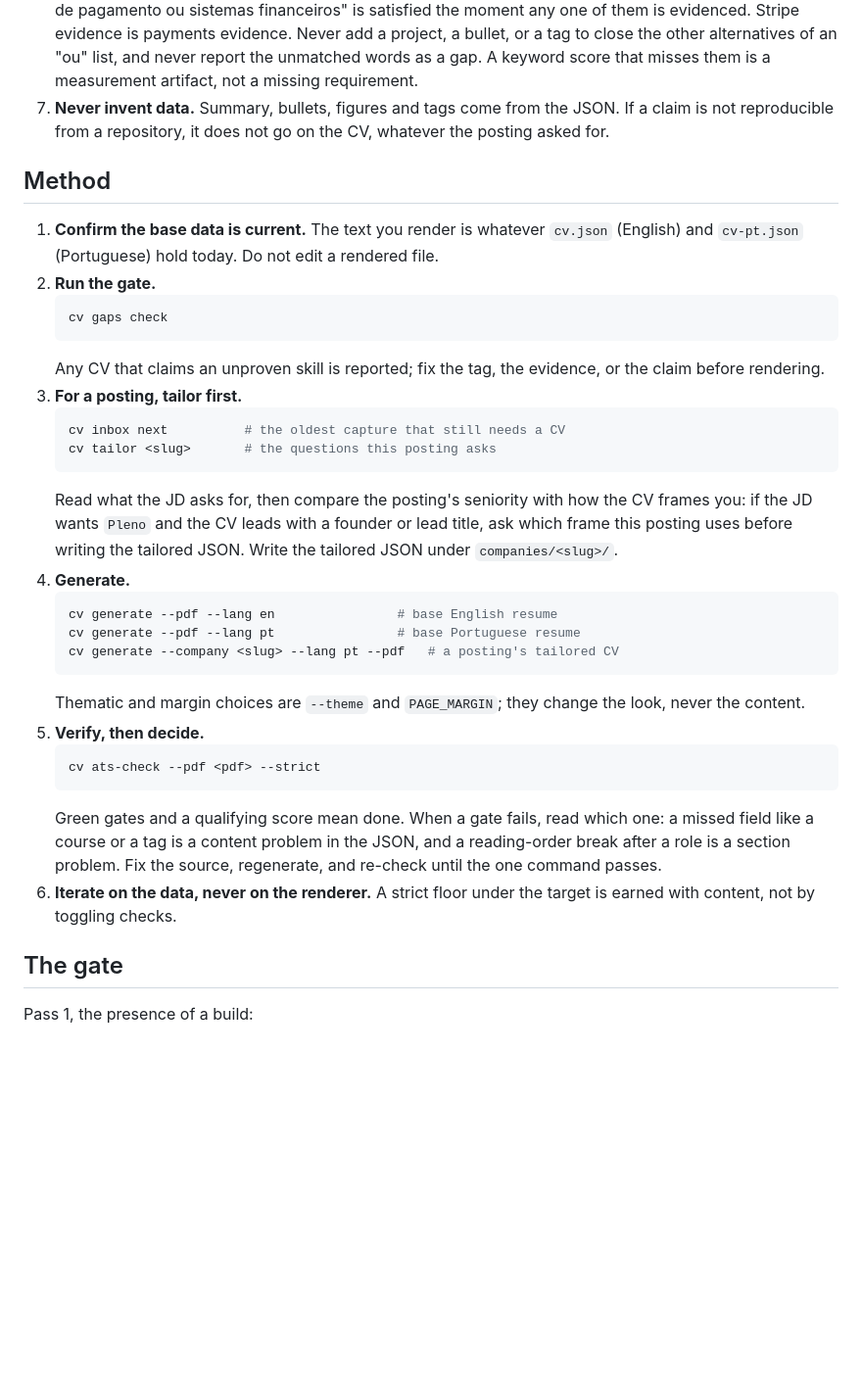
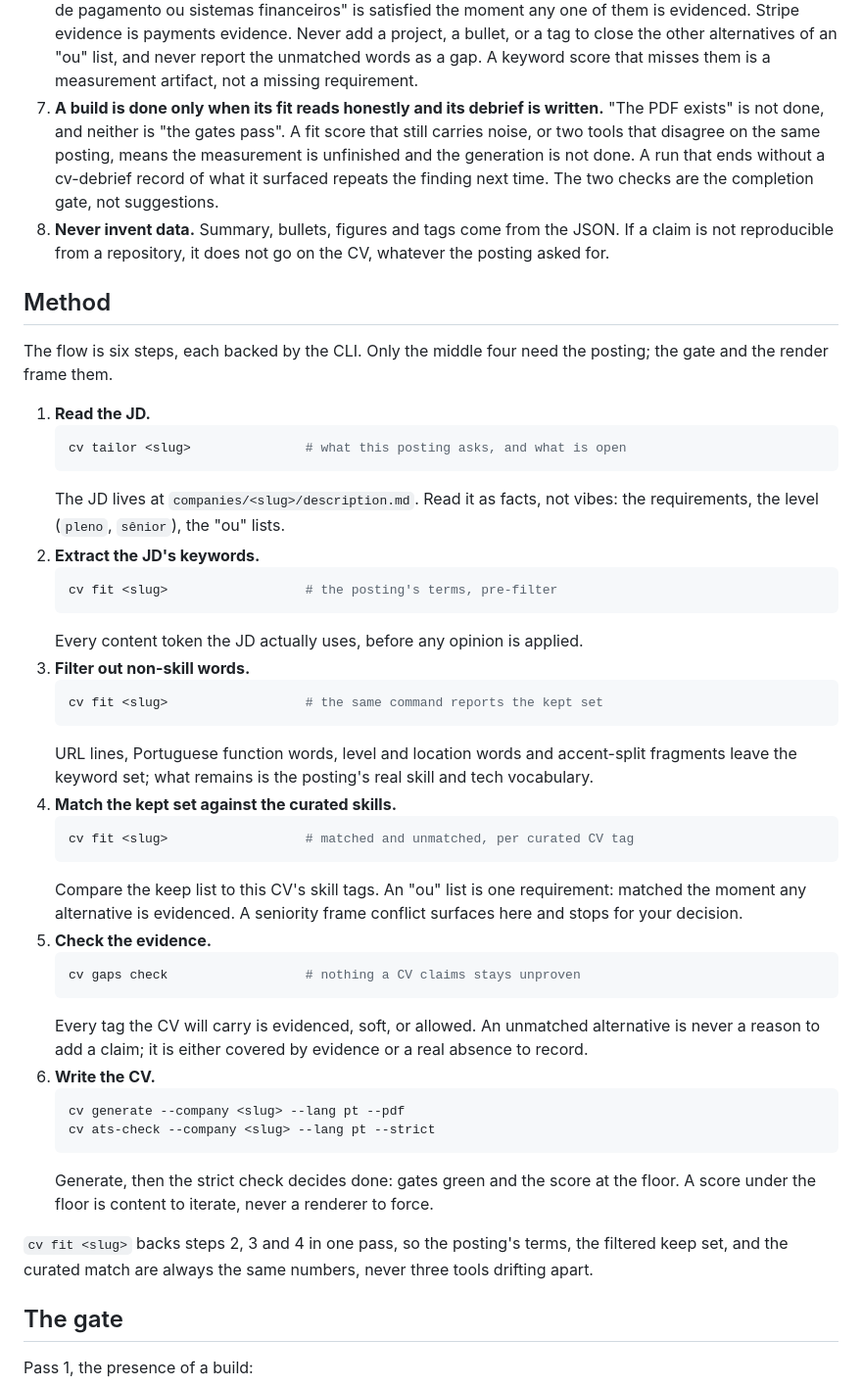
Before and after one commit to jeziellopes/cv, a Markdown page: skills/generate-cv/SKILL.md, the part around the change. Shown at 98% size. Rendered like a GitHub page; blank space fills up the shorter version.

````diff
--- a/skills/generate-cv/SKILL.md
+++ b/skills/generate-cv/SKILL.md
@@ -53,48 +53,66 @@ going to parse it.
    other alternatives of an "ou" list, and never report the unmatched words
    as a gap. A keyword score that misses them is a measurement artifact, not
    a missing requirement.
-7. **Never invent data.** Summary, bullets, figures and tags come from the
+7. **A build is done only when its fit reads honestly and its debrief is
+   written.** "The PDF exists" is not done, and neither is "the gates pass".
+   A fit score that still carries noise, or two tools that disagree on the
+   same posting, means the measurement is unfinished and the generation is
+   not done. A run that ends without a cv-debrief record of what it surfaced
+   repeats the finding next time. The two checks are the completion gate, not
+   suggestions.
+8. **Never invent data.** Summary, bullets, figures and tags come from the
    JSON. If a claim is not reproducible from a repository, it does not go on
    the CV, whatever the posting asked for.
 
 ## Method
 
-1. **Confirm the base data is current.** The text you render is whatever
-   `cv.json` (English) and `cv-pt.json` (Portuguese) hold today. Do not edit a
-   rendered file.
-2. **Run the gate.**
+The flow is six steps, each backed by the CLI. Only the middle four need the
+posting; the gate and the render frame them.
+
+1. **Read the JD.**
    ```bash
-   cv gaps check
+   cv tailor <slug>               # what this posting asks, and what is open
    ```
-   Any CV that claims an unproven skill is reported; fix the tag, the
-   evidence, or the claim before rendering.
-3. **For a posting, tailor first.**
+   The JD lives at `companies/<slug>/description.md`. Read it as facts, not
+   vibes: the requirements, the level (`pleno`, `sênior`), the "ou" lists.
+2. **Extract the JD's keywords.**
    ```bash
-   cv inbox next          # the oldest capture that still needs a CV
-   cv tailor <slug>       # the questions this posting asks
+   cv fit <slug>                  # the posting's terms, pre-filter
    ```
-   Read what the JD asks for, then compare the posting's seniority with how
-   the CV frames you: if the JD wants `Pleno` and the CV leads with a founder
-   or lead title, ask which frame this posting uses before writing the
-   tailored JSON. Write the tailored JSON under `companies/<slug>/`.
-4. **Generate.**
+   Every content token the JD actually uses, before any opinion is applied.
+3. **Filter out non-skill words.**
    ```bash
-   cv generate --pdf --lang en                # base English resume
-   cv generate --pdf --lang pt                # base Portuguese resume
-   cv generate --company <slug> --lang pt --pdf   # a posting's tailored CV
+   cv fit <slug>                  # the same command reports the kept set
    ```
-   Thematic and margin choices are `--theme` and `PAGE_MARGIN`; they change
-   the look, never the content.
-5. **Verify, then decide.**
+   URL lines, Portuguese function words, level and location words and
+   accent-split fragments leave the keyword set; what remains is the posting's
+   real skill and tech vocabulary.
+4. **Match the kept set against the curated skills.**
    ```bash
-   cv ats-check --pdf <pdf> --strict
+   cv fit <slug>                  # matched and unmatched, per curated CV tag
    ```
-   Green gates and a qualifying score mean done. When a gate fails, read
-   which one: a missed field like a course or a tag is a content problem in
-   the JSON, and a reading-order break after a role is a section problem. Fix
-   the source, regenerate, and re-check until the one command passes.
-6. **Iterate on the data, never on the renderer.** A strict floor under the
-   target is earned with content, not by toggling checks.
+   Compare the keep list to this CV's skill tags. An "ou" list is one
+   requirement: matched the moment any alternative is evidenced. A seniority
+   frame conflict surfaces here and stops for your decision.
+5. **Check the evidence.**
+   ```bash
+   cv gaps check                  # nothing a CV claims stays unproven
+   ```
+   Every tag the CV will carry is evidenced, soft, or allowed. An unmatched
+   alternative is never a reason to add a claim; it is either covered by
+   evidence or a real absence to record.
+6. **Write the CV.**
+   ```bash
+   cv generate --company <slug> --lang pt --pdf
+   cv ats-check --company <slug> --lang pt --strict
+   ```
+   Generate, then the strict check decides done: gates green and the score at
+   the floor. A score under the floor is content to iterate, never a renderer
+   to force.
+
+`cv fit <slug>` backs steps 2, 3 and 4 in one pass, so the posting's terms,
+the filtered keep set, and the curated match are always the same numbers,
+never three tools drifting apart.
 
 ## The gate
 
````
Also changed, not shown: skills/cv-debrief/SKILL.md (added, +105 -0 lines).
